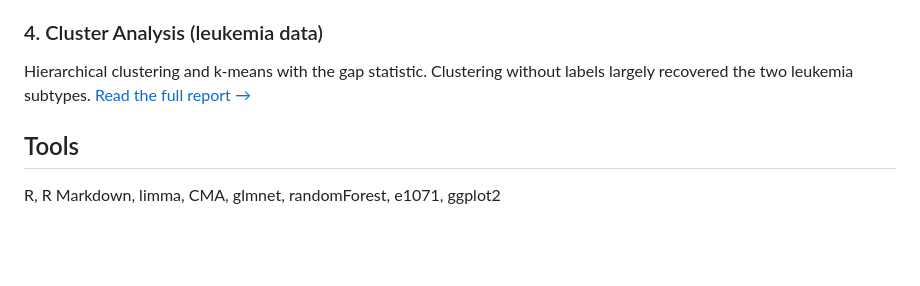
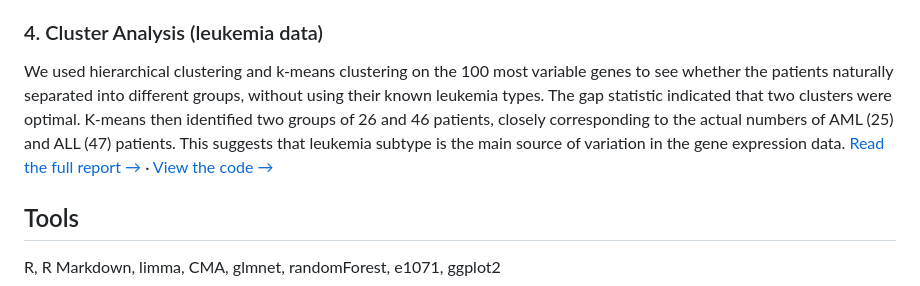
Before and after one commit to maryamshojaeiee-hub/Analysis-of-High-Dimensional-Gene-Expression-Data, a Markdown page: README.md, the part around the change. Rendered like a GitHub page; blank space fills up the shorter version.

```diff
--- a/README.md
+++ b/README.md
@@ -36,8 +36,8 @@ To develop a small set of genes that distinguishes AML from ALL, we compared fiv
 [Read the full report →](https://maryamshojaeiee-hub.github.io/Analysis-of-High-Dimensional-Gene-Expression-Data/reports/03_gene_signature.html) · [View the code →](code/03_gene_signature.Rmd)
 
 ### 4. Cluster Analysis (leukemia data)
-Hierarchical clustering and k-means with the gap statistic. Clustering without labels largely recovered the two leukemia subtypes.
-[Read the full report →](04_cluster_analysis.md)
+We used hierarchical clustering and k-means clustering on the 100 most variable genes to see whether the patients naturally separated into different groups, without using their known leukemia types. The gap statistic indicated that two clusters were optimal. K-means then identified two groups of 26 and 46 patients, closely corresponding to the actual numbers of AML (25) and ALL (47) patients. This suggests that leukemia subtype is the main source of variation in the gene expression data.
+[Read the full report →](https://maryamshojaeiee-hub.github.io/Analysis-of-High-Dimensional-Gene-Expression-Data/reports/04_cluster_analysis.html) · [View the code →](code/04_cluster_analysis.Rmd)
 
 ## Tools
 R, R Markdown, limma, CMA, glmnet, randomForest, e1071, ggplot2
```
